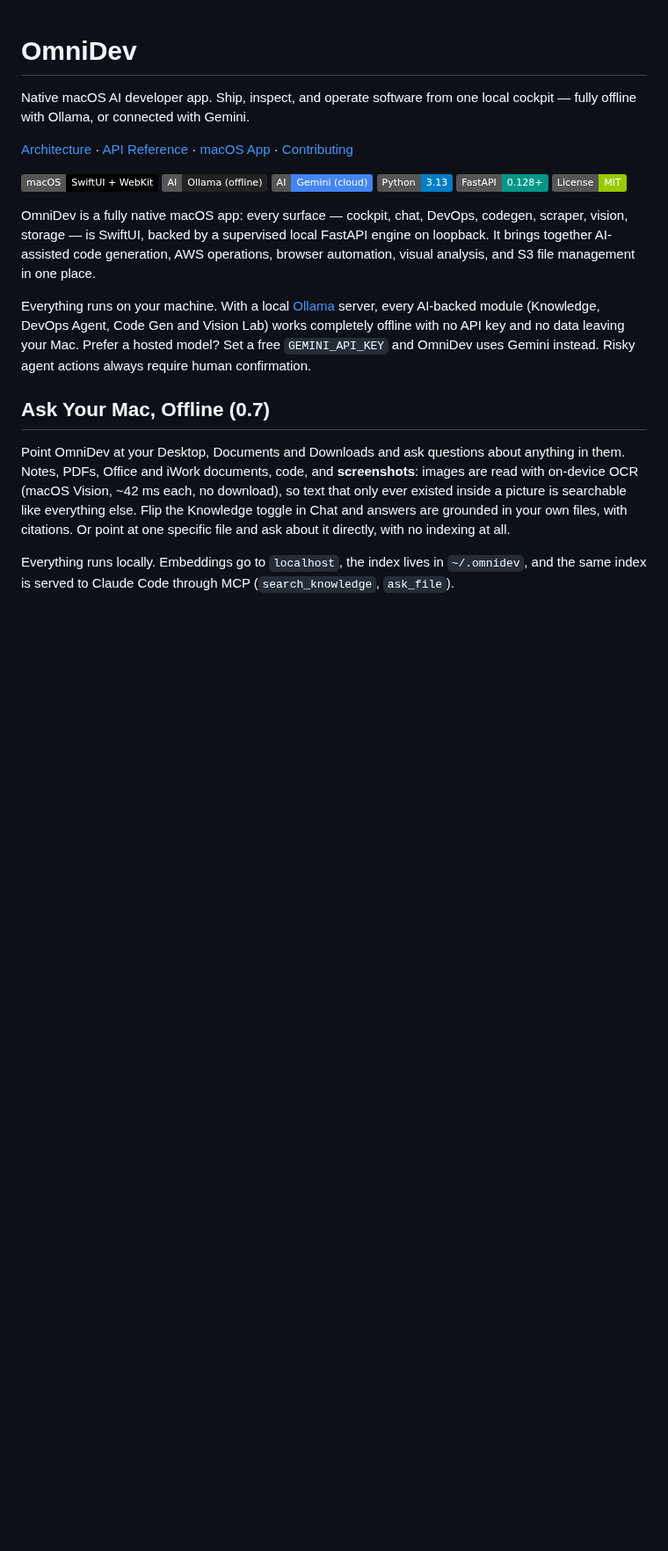
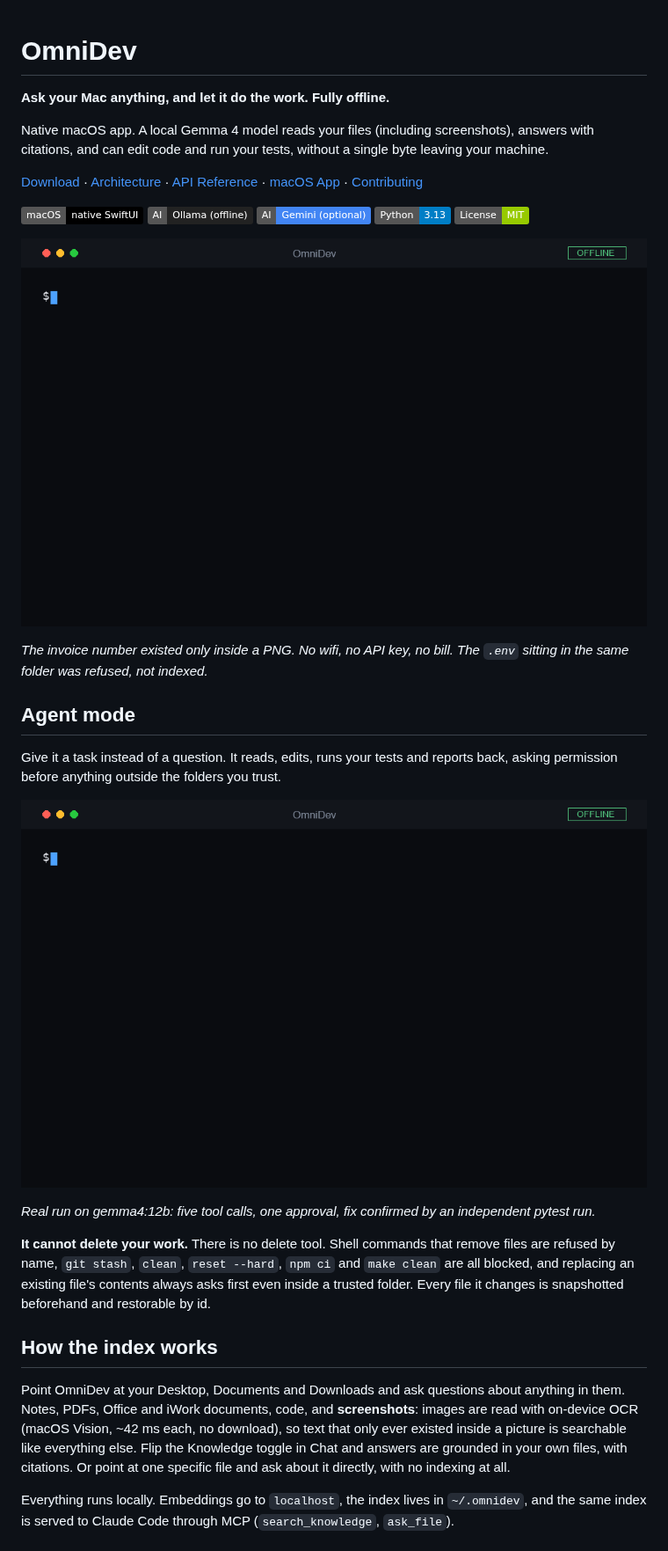
Before and after one commit to himanshu748/omnidev, a Markdown page: README.md, the part around one of its changes. Shown at 88% size. GitHub-like rendering; pictures changed too: docs/demo-agent.gif (added), docs/demo.gif (added); badges without logos; blank space fills up the shorter version.

```diff
--- a/README.md
+++ b/README.md
@@ -1,21 +1,32 @@
 # OmniDev
 
-Native macOS AI developer app. Ship, inspect, and operate software from one local cockpit — fully offline with Ollama, or connected with Gemini.
+**Ask your Mac anything, and let it do the work. Fully offline.**
 
-[Architecture](docs/ARCHITECTURE.md) · [API Reference](docs/API.md) · [macOS App](docs/MACOS_APP.md) · [Contributing](CONTRIBUTING.md)
+Native macOS app. A local Gemma 4 model reads your files (including screenshots), answers with citations, and can edit code and run your tests, without a single byte leaving your machine.
 
-![macOS](https://img.shields.io/badge/macOS-SwiftUI%20%2B%20WebKit-000000?logo=apple&logoColor=white)
+[Download](https://github.com/himanshu748/omnidev/releases/latest) · [Architecture](docs/ARCHITECTURE.md) · [API Reference](docs/API.md) · [macOS App](docs/MACOS_APP.md) · [Contributing](CONTRIBUTING.md)
+
+![macOS](https://img.shields.io/badge/macOS-native%20SwiftUI-000000?logo=apple&logoColor=white)
 ![Ollama](https://img.shields.io/badge/AI-Ollama%20(offline)-222222?logo=ollama&logoColor=white)
-![Google Gemini](https://img.shields.io/badge/AI-Gemini%20(cloud)-4285F4?logo=google&logoColor=white)
+![Google Gemini](https://img.shields.io/badge/AI-Gemini%20(optional)-4285F4?logo=google&logoColor=white)
 ![Python 3.13](https://img.shields.io/badge/Python-3.13-blue?logo=python&logoColor=white)
-![FastAPI](https://img.shields.io/badge/FastAPI-0.128%2B-009688?logo=fastapi&logoColor=white)
 ![License MIT](https://img.shields.io/badge/License-MIT-green)
 
-OmniDev is a fully native macOS app: every surface — cockpit, chat, DevOps, codegen, scraper, vision, storage — is SwiftUI, backed by a supervised local FastAPI engine on loopback. It brings together AI-assisted code generation, AWS operations, browser automation, visual analysis, and S3 file management in one place.
+![OmniDev answering a question about a screenshot, offline](docs/demo.gif)
 
-Everything runs on your machine. With a local [Ollama](https://ollama.com) server, every AI-backed module (Knowledge, DevOps Agent, Code Gen and Vision Lab) works completely offline with no API key and no data leaving your Mac. Prefer a hosted model? Set a free `GEMINI_API_KEY` and OmniDev uses Gemini instead. Risky agent actions always require human confirmation.
+*The invoice number existed only inside a PNG. No wifi, no API key, no bill. The `.env` sitting in the same folder was refused, not indexed.*
 
-## Ask Your Mac, Offline (0.7)
+## Agent mode
+
+Give it a task instead of a question. It reads, edits, runs your tests and reports back, asking permission before anything outside the folders you trust.
+
+![OmniDev agent fixing a failing test on the local model](docs/demo-agent.gif)
+
+*Real run on gemma4:12b: five tool calls, one approval, fix confirmed by an independent pytest run.*
+
+**It cannot delete your work.** There is no delete tool. Shell commands that remove files are refused by name, `git stash`, `clean`, `reset --hard`, `npm ci` and `make clean` are all blocked, and replacing an existing file's contents always asks first even inside a trusted folder. Every file it changes is snapshotted beforehand and restorable by id.
+
+## How the index works
 
 Point OmniDev at your Desktop, Documents and Downloads and ask questions about anything in them. Notes, PDFs, Office and iWork documents, code, and **screenshots**: images are read with on-device OCR (macOS Vision, ~42 ms each, no download), so text that only ever existed inside a picture is searchable like everything else. Flip the Knowledge toggle in Chat and answers are grounded in your own files, with citations. Or point at one specific file and ask about it directly, with no indexing at all.
 
```
Also changed, not shown: other parts of README.md (+29 -26 lines), CHANGELOG.md (+45 -31 lines), docs/API.md (+16 -7 lines), 9 other files.
